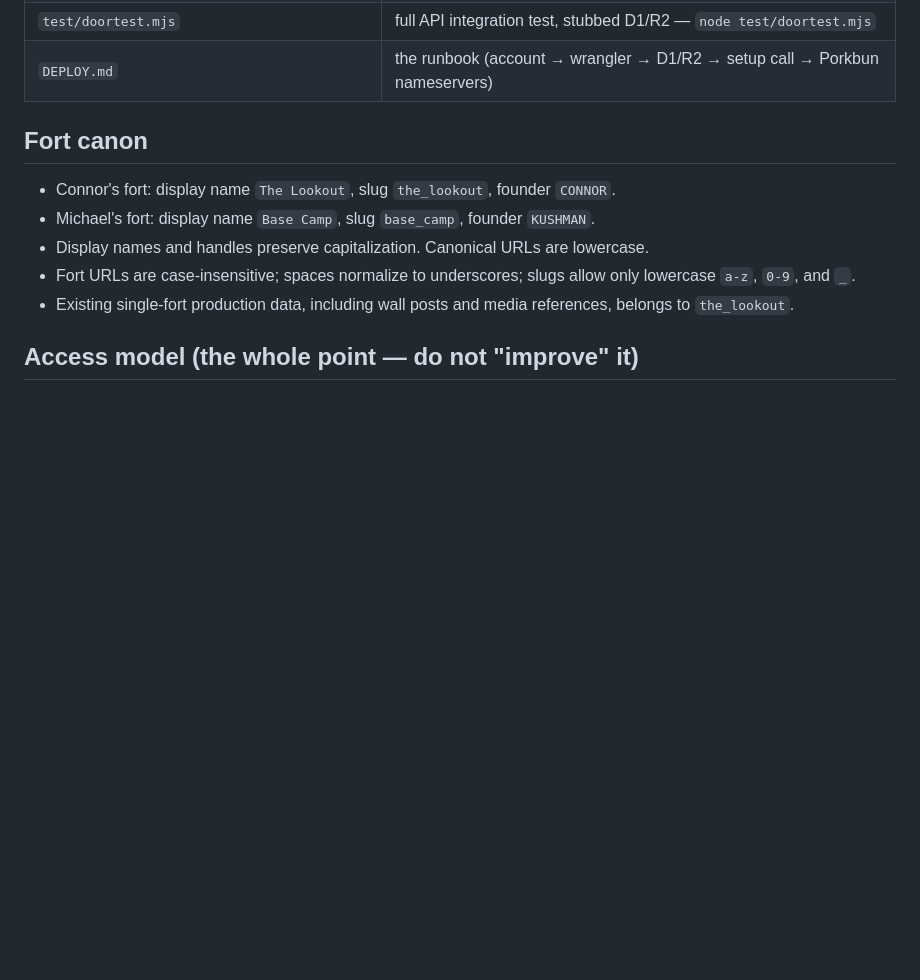
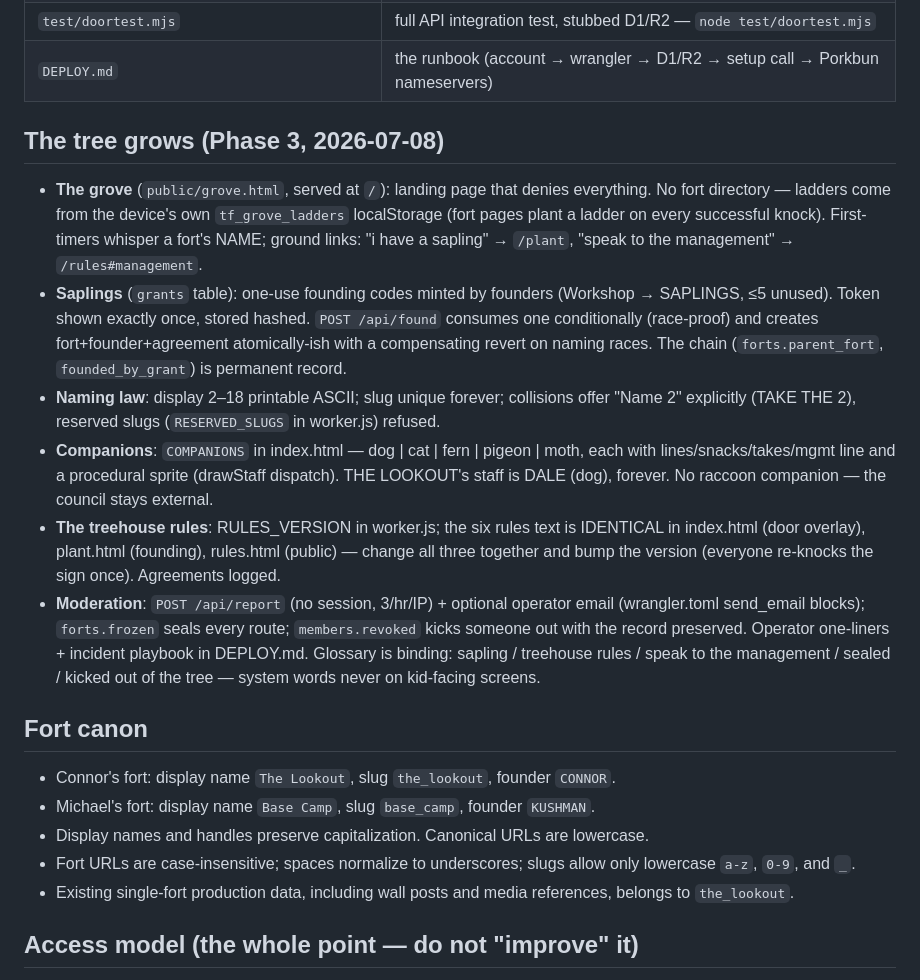
Before and after one commit to never-nude/treefort, a Markdown page: CLAUDE.md, the part around the change. Rendered like a GitHub page; blank space fills up the shorter version.

```diff
--- a/CLAUDE.md
+++ b/CLAUDE.md
@@ -36,6 +36,31 @@ in-voice HTML "wrong branch" page for browsers, JSON for API paths.
 | `public/gifmachine.html` | client-side GIF89a encoder — **hand-written LZW, do not replace with a library** — plus the projection booth: .mov/.mp4 → frames → gif, fully in-browser, video never uploaded |
 | `test/doortest.mjs` | full API integration test, stubbed D1/R2 — `node test/doortest.mjs` |
 | `DEPLOY.md` | the runbook (account → wrangler → D1/R2 → setup call → Porkbun nameservers) |
+
+## The tree grows (Phase 3, 2026-07-08)
+
+- **The grove** (`public/grove.html`, served at `/`): landing page that denies everything.
+  No fort directory — ladders come from the device's own `tf_grove_ladders` localStorage
+  (fort pages plant a ladder on every successful knock). First-timers whisper a fort's
+  NAME; ground links: "i have a sapling" → `/plant`, "speak to the management" → `/rules#management`.
+- **Saplings** (`grants` table): one-use founding codes minted by founders (Workshop →
+  SAPLINGS, ≤5 unused). Token shown exactly once, stored hashed. `POST /api/found` consumes
+  one conditionally (race-proof) and creates fort+founder+agreement atomically-ish with a
+  compensating revert on naming races. The chain (`forts.parent_fort`, `founded_by_grant`)
+  is permanent record.
+- **Naming law**: display 2–18 printable ASCII; slug unique forever; collisions offer
+  "Name 2" explicitly (TAKE THE 2), reserved slugs (`RESERVED_SLUGS` in worker.js) refused.
+- **Companions**: `COMPANIONS` in index.html — dog | cat | fern | pigeon | moth, each with
+  lines/snacks/takes/mgmt line and a procedural sprite (drawStaff dispatch). THE LOOKOUT's
+  staff is DALE (dog), forever. No raccoon companion — the council stays external.
+- **The treehouse rules**: RULES_VERSION in worker.js; the six rules text is IDENTICAL in
+  index.html (door overlay), plant.html (founding), rules.html (public) — change all three
+  together and bump the version (everyone re-knocks the sign once). Agreements logged.
+- **Moderation**: `POST /api/report` (no session, 3/hr/IP) + optional operator email
+  (wrangler.toml send_email blocks); `forts.frozen` seals every route; `members.revoked`
+  kicks someone out with the record preserved. Operator one-liners + incident playbook in
+  DEPLOY.md. Glossary is binding: sapling / treehouse rules / speak to the management /
+  sealed / kicked out of the tree — system words never on kid-facing screens.
 
 ## Fort canon
 
```
Also changed, not shown: DEPLOY.md (+31 -8 lines).
